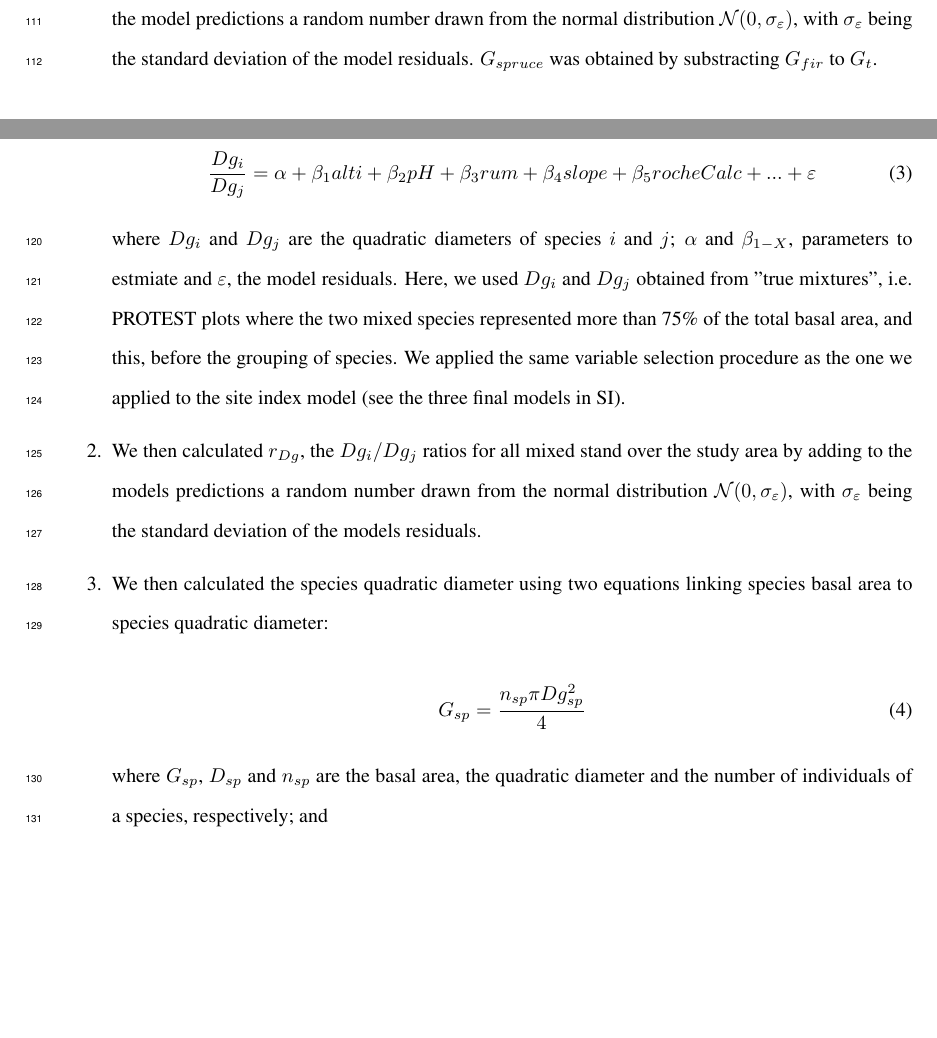
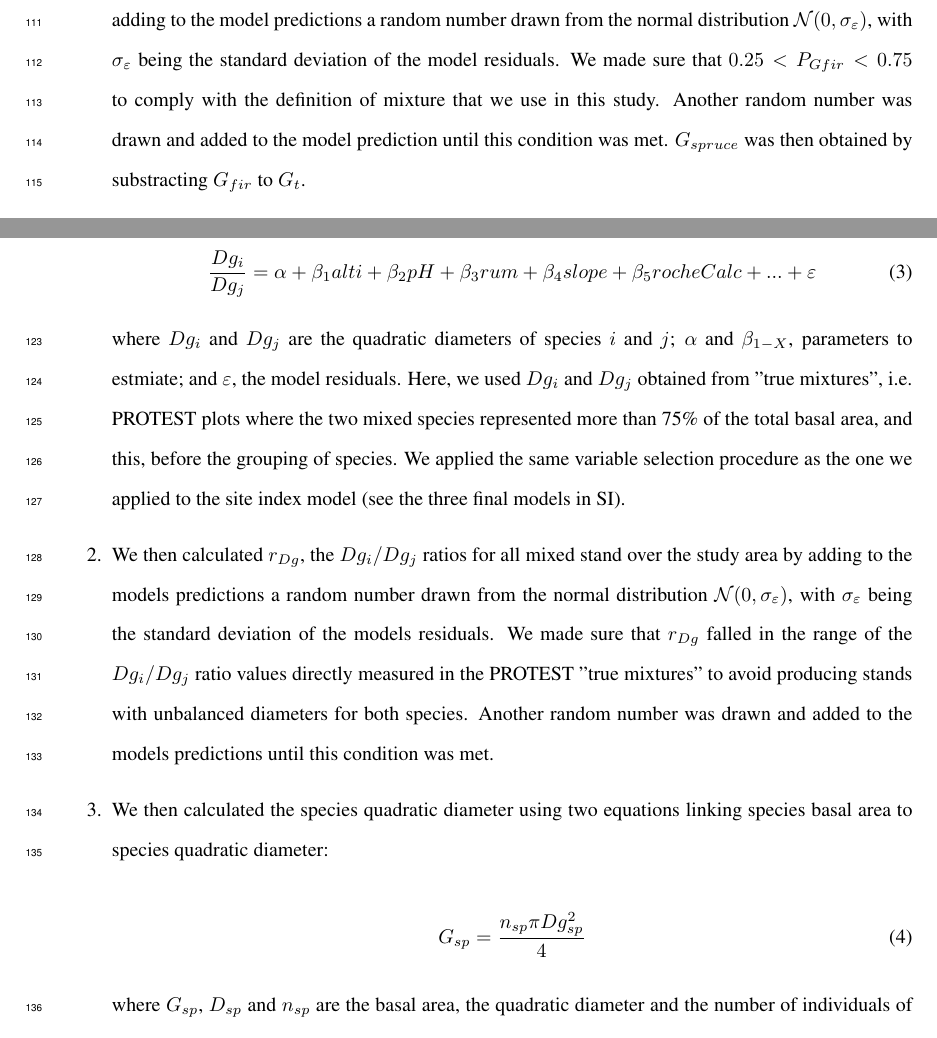
Before and after one commit to raphaelaussenac/PROTEST, a LaTeX document (article/main.tex): two parts of page 5 of 8, joined at a grey line, cut so that both start at the same text, the shorter picture padded with empty space. Compiled offline with pdfLaTeX.

Commit message:
article: dg section

```diff
--- a/article/main.tex
+++ b/article/main.tex
@@ -175,7 +175,7 @@ We assigned a composition to all forest plots over the study area following a fo
 
   \noindent where $\alpha$ and $\beta_{1-X}$ are parameters to estmiate and $\varepsilon$, the model residuals. We applied the same variable selection procedure as the one we applied to the site index model (see final model in SI). Here, we used the $G_{fir}$ and $G_{spruce}$ obtained after the grouping of species (i.e. after having assigned the basal area of non-target species to the target species; see the \textit{composition initialisation} section).
 
-  \item We then calculated the proportion of $G_{fir}$ for all conifer mixtures over the study area by adding to the model predictions a random number drawn from the normal distribution $\mathcal{N} (0, \sigma_\varepsilon)$, with $\sigma_\varepsilon$ being the standard deviation of the model residuals. $G_{spruce}$ was obtained by substracting $G_{fir}$ to $G_t$.
+  \item We then calculated $P_{Gfir}$, the proportion of $G_{fir}$ for all conifer mixtures over the study area by adding to the model predictions a random number drawn from the normal distribution $\mathcal{N} (0, \sigma_\varepsilon)$, with $\sigma_\varepsilon$ being the standard deviation of the model residuals. We made sure that $0.25 < P_{Gfir} < 0.75$ to comply with the definition of mixture that we use in this study. Another random number was drawn and added to the model prediction until this condition was met. $G_{spruce}$ was then obtained by substracting $G_{fir}$ to $G_t$.
 
 \end{enumerate}
 
@@ -193,9 +193,9 @@ We assigned species quadratic diameter ($Dg_{sp}$) in different ways depending o
     \frac{Dg_i}{Dg_j} = \alpha + \beta_1 alti + \beta_2 pH +\beta_3 rum +\beta_4 slope +\beta_5 rocheCalc+...+\varepsilon
   \end{equation}
 
-  where $Dg_i$ and $Dg_j$ are the quadratic diameters of species $i$ and $j$; $\alpha$ and $\beta_{1-X}$, parameters to estmiate and $\varepsilon$, the model residuals. Here, we used $Dg_i$ and $Dg_j$ obtained from "true mixtures", i.e. PROTEST plots where the two mixed species represented more than 75\% of the total basal area, and this, before the grouping of species. We applied the same variable selection procedure as the one we applied to the site index model (see the three final models in SI).
+  where $Dg_i$ and $Dg_j$ are the quadratic diameters of species $i$ and $j$; $\alpha$ and $\beta_{1-X}$, parameters to estmiate; and $\varepsilon$, the model residuals. Here, we used $Dg_i$ and $Dg_j$ obtained from "true mixtures", i.e. PROTEST plots where the two mixed species represented more than 75\% of the total basal area, and this, before the grouping of species. We applied the same variable selection procedure as the one we applied to the site index model (see the three final models in SI).
 
-  \item We then calculated $r_{Dg}$, the $Dg_i / Dg_j$ ratios for all mixed stand over the study area by adding to the models predictions a random number drawn from the normal distribution $\mathcal{N} (0, \sigma_\varepsilon)$, with $\sigma_\varepsilon$ being the standard deviation of the models residuals.
+  \item We then calculated $r_{Dg}$, the $Dg_i / Dg_j$ ratios for all mixed stand over the study area by adding to the models predictions a random number drawn from the normal distribution $\mathcal{N} (0, \sigma_\varepsilon)$, with $\sigma_\varepsilon$ being the standard deviation of the models residuals. We made sure that $r_{Dg}$ falled in the range of the $Dg_i / Dg_j$ ratio values directly measured in the PROTEST "true mixtures" to avoid producing stands with unbalanced diameters for both species. Another random number was drawn and added to the models predictions until this condition was met.
 
   \item We then calculated the species quadratic diameter using two equations linking species basal area to species quadratic diameter:
 
```
Also changed, not shown: article/main.tex (10 more changed lines).
